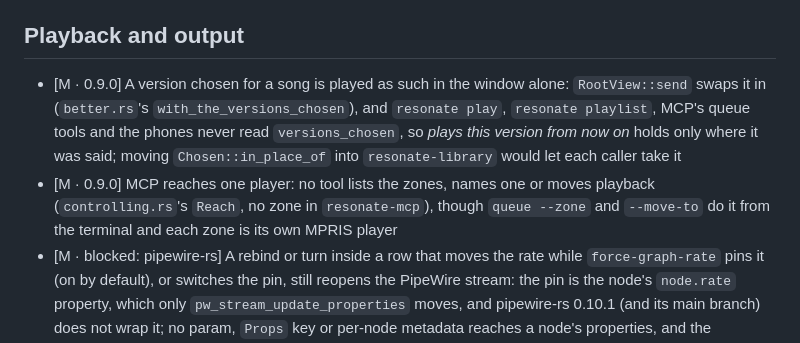
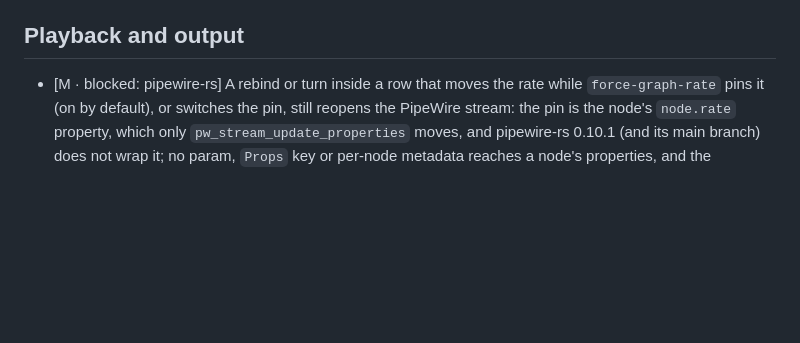
Before and after one commit to vibe-technologies-llc/resonate, a Markdown page: docs/FEATURES.md, the part around the change. Drawn GitHub-style; blank space fills up the shorter version.

Commit message:
Drop the landed version-chosen and MCP zone entries from the roadmap

```diff
--- a/docs/FEATURES.md
+++ b/docs/FEATURES.md
@@ -113,14 +113,6 @@ reach. Format and ordering are in [ROADMAP.md](ROADMAP.md).
   `MACOS_NOTARY_ISSUER` are set
 
 ## Playback and output
-- [M · 0.9.0] A version chosen for a song is played as such in the window alone: `RootView::send`
-  swaps it in (`better.rs`'s `with_the_versions_chosen`), and `resonate play`, `resonate playlist`,
-  MCP's queue tools and the phones never read `versions_chosen`, so *plays this version from now
-  on* holds only where it was said; moving `Chosen::in_place_of` into `resonate-library` would let
-  each caller take it
-- [M · 0.9.0] MCP reaches one player: no tool lists the zones, names one or moves playback
-  (`controlling.rs`'s `Reach`, no zone in `resonate-mcp`), though `queue --zone` and `--move-to`
-  do it from the terminal and each zone is its own MPRIS player
 - [M · blocked: pipewire-rs] A rebind or turn inside a row that moves the rate while
   `force-graph-rate` pins it (on by default), or switches the pin, still reopens the PipeWire stream:
   the pin is the node's `node.rate` property, which only `pw_stream_update_properties` moves, and
```
